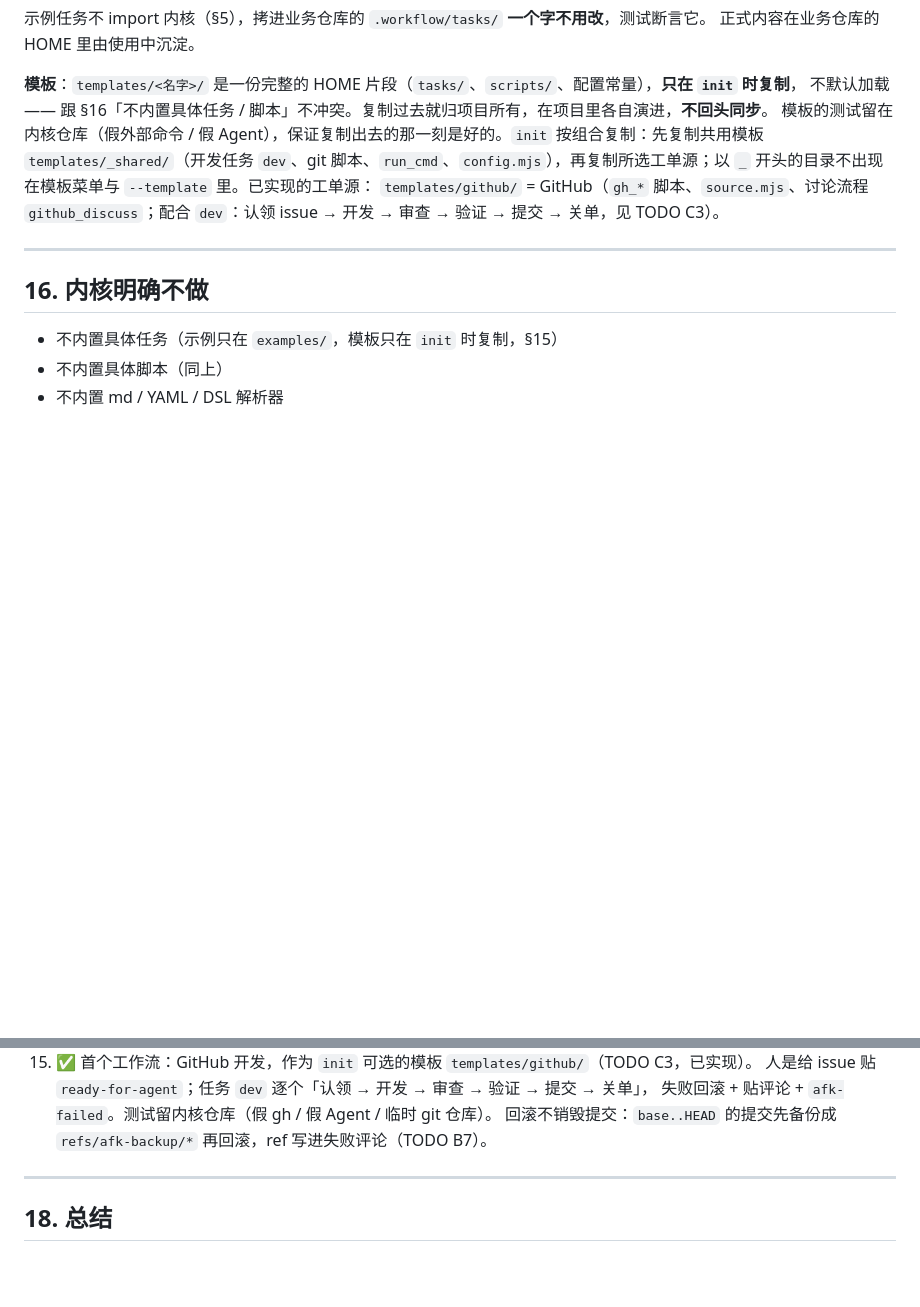
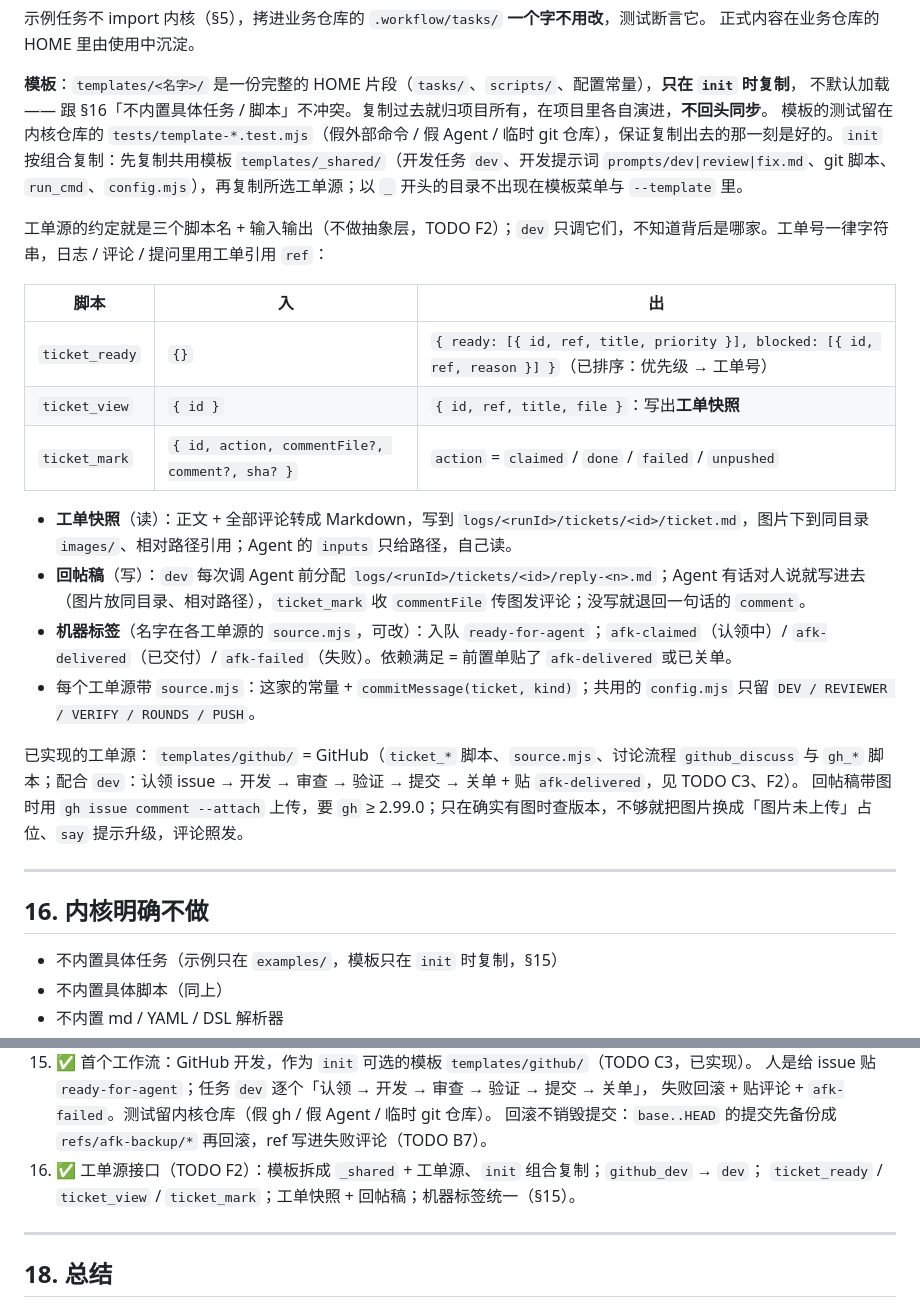
Before and after one commit to Yogioo/MiWorkflow, a Markdown page: Core.md, 2 parts joined by grey strips. Rendered like a GitHub page; blank space fills up the shorter version.

```diff
--- a/Core.md
+++ b/Core.md
@@ -742,8 +742,24 @@ AGENTFLOW_HOME=examples node run.mjs demo --who 你
 
 **模板**：`templates/<名字>/` 是一份完整的 HOME 片段（`tasks/`、`scripts/`、配置常量），**只在 `init` 时复制**，
 不默认加载 —— 跟 §16「不内置具体任务 / 脚本」不冲突。复制过去就归项目所有，在项目里各自演进，**不回头同步**。
-模板的测试留在内核仓库（假外部命令 / 假 Agent），保证复制出去的那一刻是好的。`init` 按组合复制：先复制共用模板 `templates/_shared/`（开发任务 `dev`、git 脚本、`run_cmd`、`config.mjs`），再复制所选工单源；以 `_` 开头的目录不出现在模板菜单与 `--template` 里。已实现的工单源：
-`templates/github/` = GitHub（`gh_*` 脚本、`source.mjs`、讨论流程 `github_discuss`；配合 `dev`：认领 issue → 开发 → 审查 → 验证 → 提交 → 关单，见 TODO C3）。
+模板的测试留在内核仓库的 `tests/template-*.test.mjs`（假外部命令 / 假 Agent / 临时 git 仓库），保证复制出去的那一刻是好的。`init` 按组合复制：先复制共用模板 `templates/_shared/`（开发任务 `dev`、开发提示词 `prompts/dev|review|fix.md`、git 脚本、`run_cmd`、`config.mjs`），再复制所选工单源；以 `_` 开头的目录不出现在模板菜单与 `--template` 里。
+
+工单源的约定就是三个脚本名 + 输入输出（不做抽象层，TODO F2）；`dev` 只调它们，不知道背后是哪家。工单号一律字符串，日志 / 评论 / 提问里用工单引用 `ref`：
+
+| 脚本 | 入 | 出 |
+|---|---|---|
+| `ticket_ready` | `{}` | `{ ready: [{ id, ref, title, priority }], blocked: [{ id, ref, reason }] }`（已排序：优先级 → 工单号） |
+| `ticket_view` | `{ id }` | `{ id, ref, title, file }`：写出**工单快照** |
+| `ticket_mark` | `{ id, action, commentFile?, comment?, sha? }` | `action` = `claimed` / `done` / `failed` / `unpushed` |
+
+- **工单快照**（读）：正文 + 全部评论转成 Markdown，写到 `logs/<runId>/tickets/<id>/ticket.md`，图片下到同目录 `images/`、相对路径引用；Agent 的 `inputs` 只给路径，自己读。
+- **回帖稿**（写）：`dev` 每次调 Agent 前分配 `logs/<runId>/tickets/<id>/reply-<n>.md`；Agent 有话对人说就写进去（图片放同目录、相对路径），`ticket_mark` 收 `commentFile` 传图发评论；没写就退回一句话的 `comment`。
+- **机器标签**（名字在各工单源的 `source.mjs`，可改）：入队 `ready-for-agent`；`afk-claimed`（认领中）/ `afk-delivered`（已交付）/ `afk-failed`（失败）。依赖满足 = 前置单贴了 `afk-delivered` 或已关单。
+- 每个工单源带 `source.mjs`：这家的常量 + `commitMessage(ticket, kind)`；共用的 `config.mjs` 只留 `DEV / REVIEWER / VERIFY / ROUNDS / PUSH`。
+
+已实现的工单源：
+`templates/github/` = GitHub（`ticket_*` 脚本、`source.mjs`、讨论流程 `github_discuss` 与 `gh_*` 脚本；配合 `dev`：认领 issue → 开发 → 审查 → 验证 → 提交 → 关单 + 贴 `afk-delivered`，见 TODO C3、F2）。
+回帖稿带图时用 `gh issue comment --attach` 上传，要 `gh` ≥ 2.99.0；只在确实有图时查版本，不够就把图片换成「图片未上传」占位、`say` 提示升级，评论照发。
 
 ---
 
@@ -796,6 +812,8 @@ AGENTFLOW_HOME=examples node run.mjs demo --who 你
     人是给 issue 贴 `ready-for-agent`；任务 `dev` 逐个「认领 → 开发 → 审查 → 验证 → 提交 → 关单」，
     失败回滚 + 贴评论 + `afk-failed`。测试留内核仓库（假 gh / 假 Agent / 临时 git 仓库）。
     回滚不销毁提交：`base..HEAD` 的提交先备份成 `refs/afk-backup/*` 再回滚，ref 写进失败评论（TODO B7）。
+16. ✅ 工单源接口（TODO F2）：模板拆成 `_shared` + 工单源、`init` 组合复制；`github_dev` → `dev`；
+    `ticket_ready` / `ticket_view` / `ticket_mark`；工单快照 + 回帖稿；机器标签统一（§15）。
 
 ---
 
```
Also changed, not shown: README.md (+5 -0 lines), TODO.md (+9 -1 lines).
